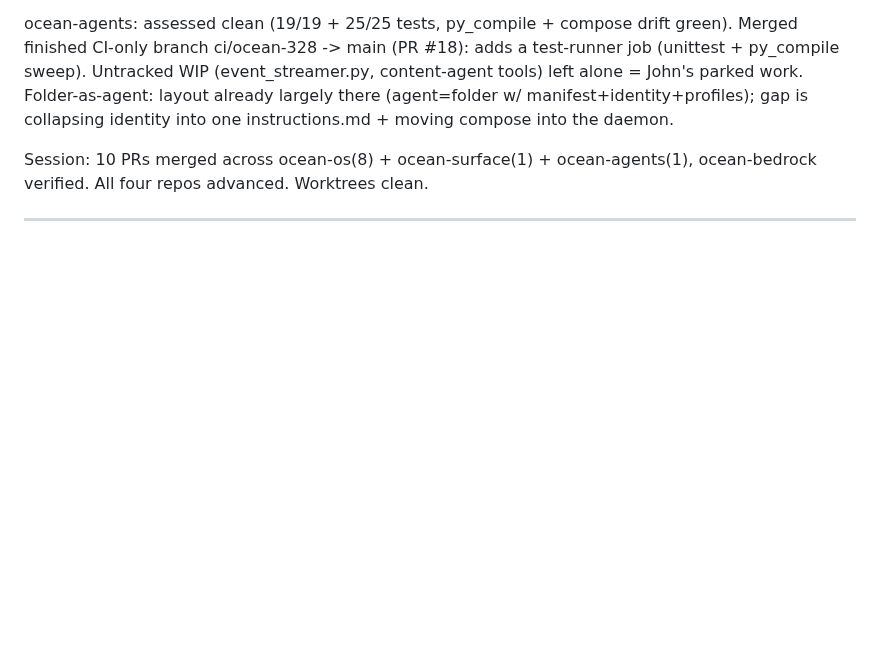
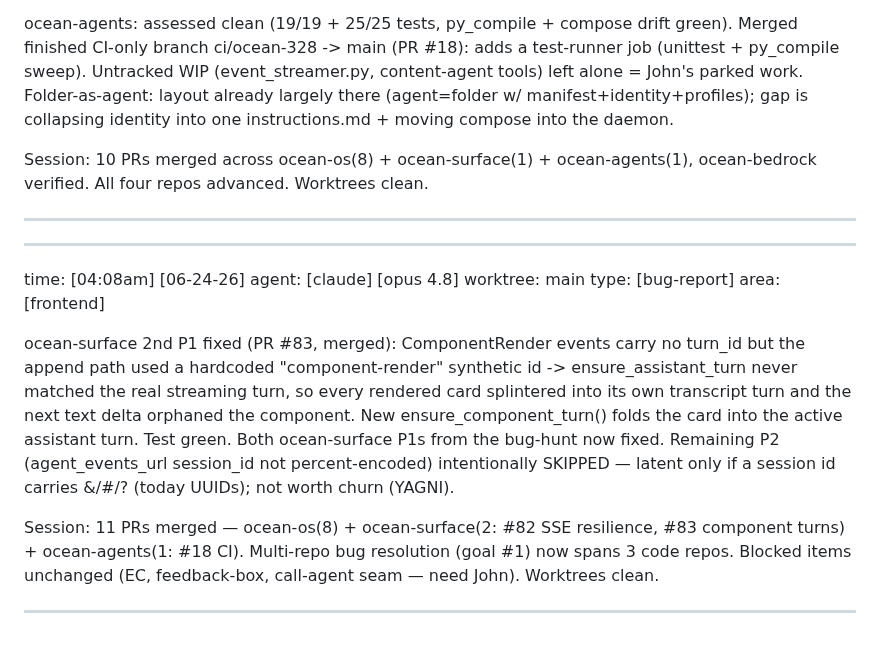
Before and after one commit to Risingtides-dev/ocean-os, a Markdown page: events.md, the part around the change. Drawn GitHub-style; blank space fills up the shorter version.

Commit message:
events: ocean-surface 2nd P1 fixed (#83); 11 PRs across 3 repos this session

```diff
--- a/events.md
+++ b/events.md
@@ -329,3 +329,26 @@ collapsing identity into one instructions.md + moving compose into the daemon.
 Session: 10 PRs merged across ocean-os(8) + ocean-surface(1) + ocean-agents(1),
 ocean-bedrock verified. All four repos advanced. Worktrees clean.
 _________________________________________________________________________________
+
+_________________________________________________________________________________
+time:      [04:08am] [06-24-26]
+agent:     [claude] [opus 4.8]
+worktree:  main
+type:      [bug-report]
+area:      [frontend]
+
+ocean-surface 2nd P1 fixed (PR #83, merged): ComponentRender events carry no
+turn_id but the append path used a hardcoded "component-render" synthetic id ->
+ensure_assistant_turn never matched the real streaming turn, so every rendered
+card splintered into its own transcript turn and the next text delta orphaned
+the component. New ensure_component_turn() folds the card into the active
+assistant turn. Test green. Both ocean-surface P1s from the bug-hunt now fixed.
+Remaining P2 (agent_events_url session_id not percent-encoded) intentionally
+SKIPPED — latent only if a session id carries &/#/? (today UUIDs); not worth
+churn (YAGNI).
+
+Session: 11 PRs merged — ocean-os(8) + ocean-surface(2: #82 SSE resilience, #83
+component turns) + ocean-agents(1: #18 CI). Multi-repo bug resolution (goal #1)
+now spans 3 code repos. Blocked items unchanged (EC, feedback-box, call-agent
+seam — need John). Worktrees clean.
+_________________________________________________________________________________
```
